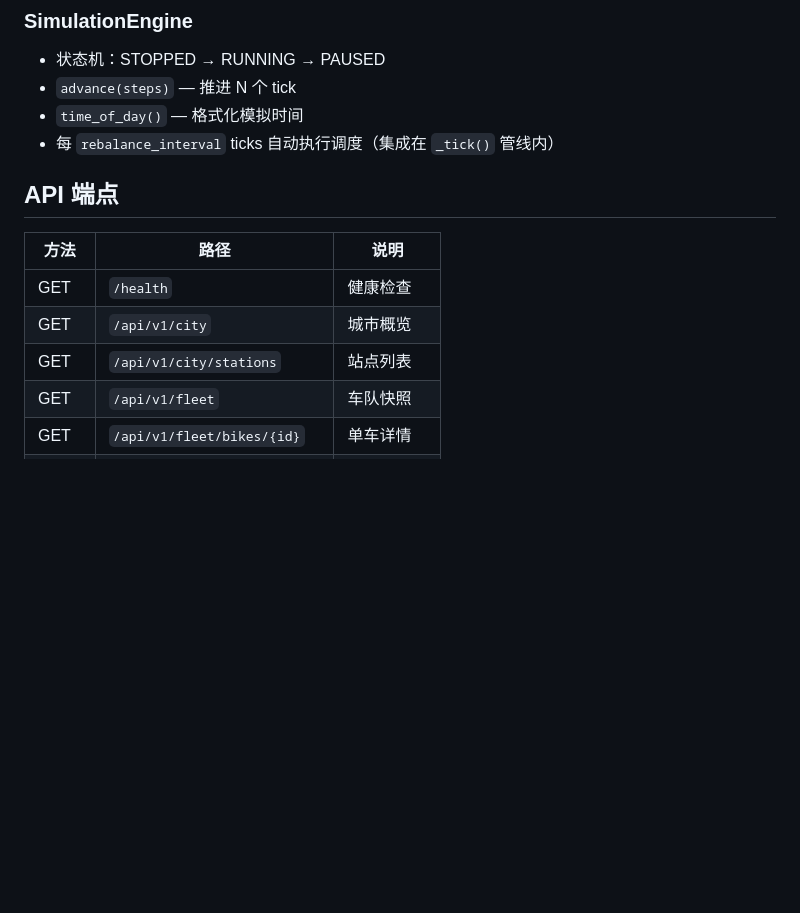
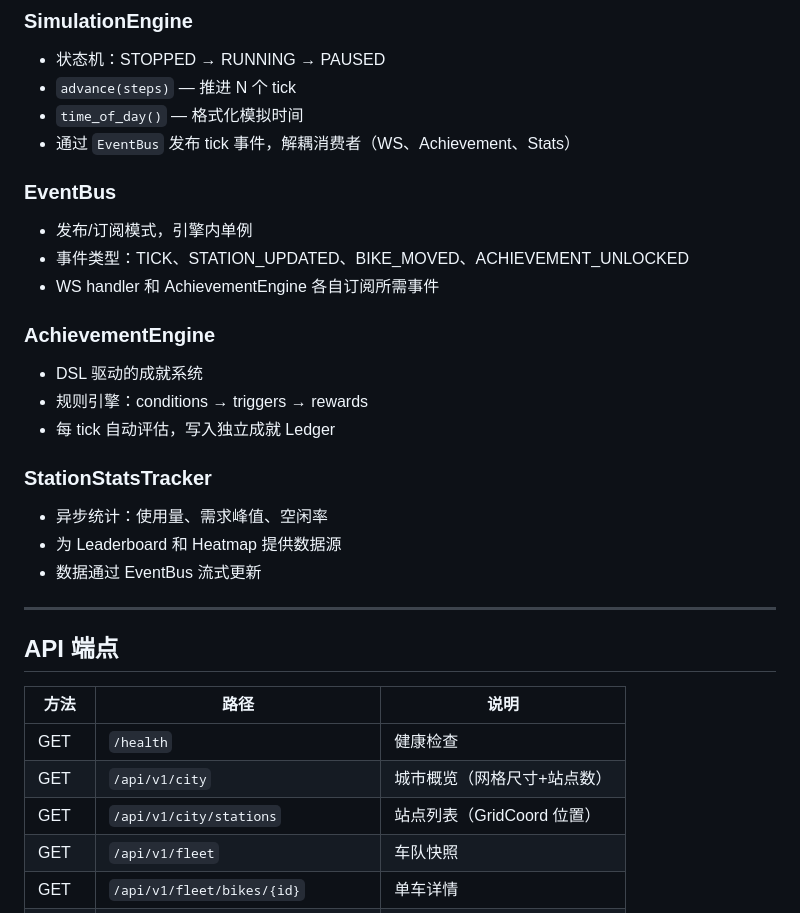
Before and after one commit to kcccn/sharedBikes, a Markdown page: docs/architecture.md, the part around one of its changes. Drawn GitHub-style; blank space fills up the shorter version.

```diff
--- a/docs/architecture.md
+++ b/docs/architecture.md
@@ -52,15 +70,32 @@
 - 状态机：STOPPED → RUNNING → PAUSED
 - `advance(steps)` — 推进 N 个 tick
 - `time_of_day()` — 格式化模拟时间
-- 每 `rebalance_interval` ticks 自动执行调度（集成在 `_tick()` 管线内）
+- 通过 `EventBus` 发布 tick 事件，解耦消费者（WS、Achievement、Stats）
+
+### EventBus
+- 发布/订阅模式，引擎内单例
+- 事件类型：TICK、STATION_UPDATED、BIKE_MOVED、ACHIEVEMENT_UNLOCKED
+- WS handler 和 AchievementEngine 各自订阅所需事件
+
+### AchievementEngine
+- DSL 驱动的成就系统
+- 规则引擎：conditions → triggers → rewards
+- 每 tick 自动评估，写入独立成就 Ledger
+
+### StationStatsTracker
+- 异步统计：使用量、需求峰值、空闲率
+- 为 Leaderboard 和 Heatmap 提供数据源
+- 数据通过 EventBus 流式更新
+
+---
 
 ## API 端点
 
 | 方法 | 路径 | 说明 |
 |------|------|------|
 | GET | `/health` | 健康检查 |
-| GET | `/api/v1/city` | 城市概览 |
-| GET | `/api/v1/city/stations` | 站点列表 |
+| GET | `/api/v1/city` | 城市概览（网格尺寸+站点数） |
+| GET | `/api/v1/city/stations` | 站点列表（GridCoord 位置） |
 | GET | `/api/v1/fleet` | 车队快照 |
 | GET | `/api/v1/fleet/bikes/{id}` | 单车详情 |
 | POST | `/api/v1/simulation/start` | 启动模拟 |
```
Also changed, not shown: other parts of docs/architecture.md (+77 -32 lines).
